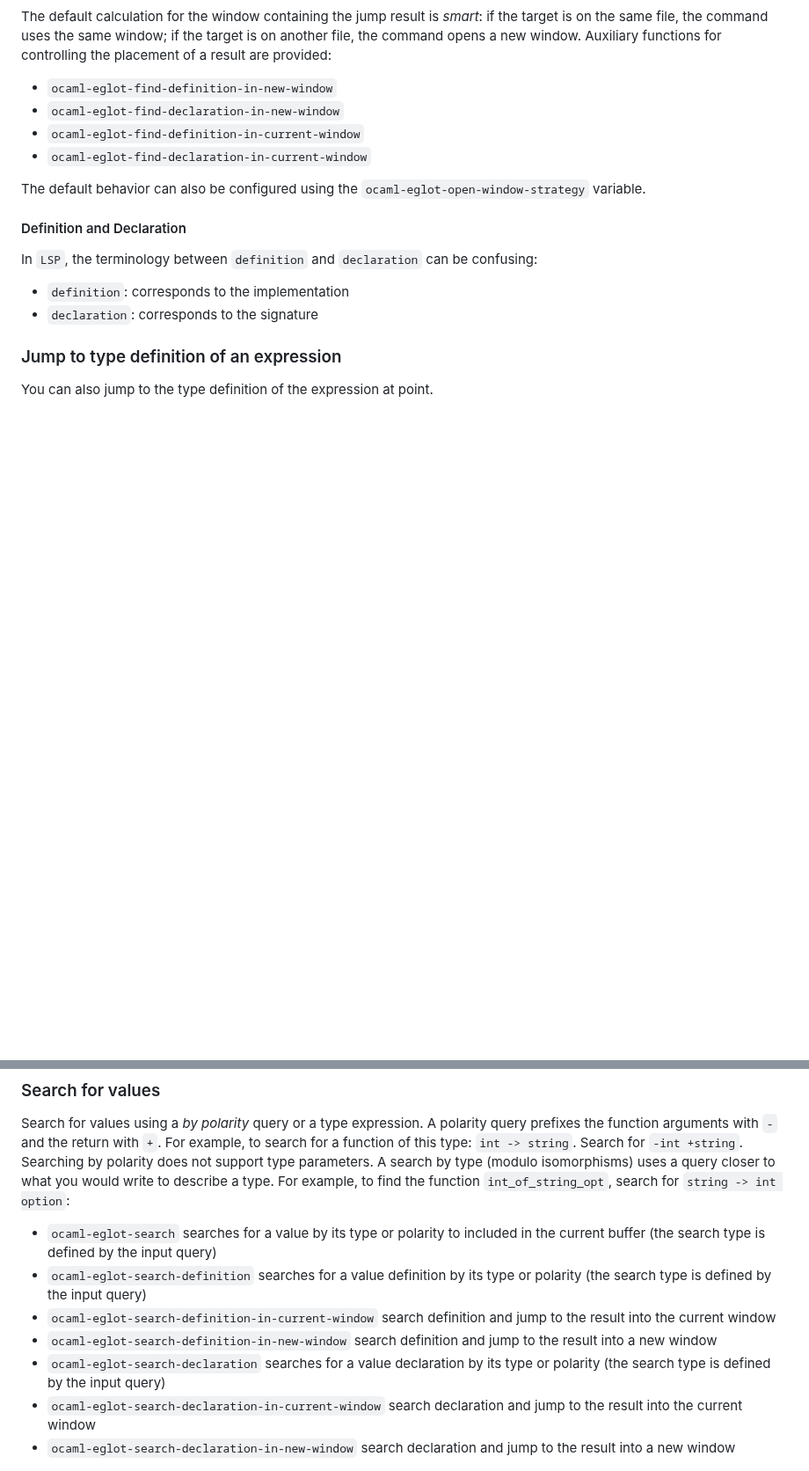
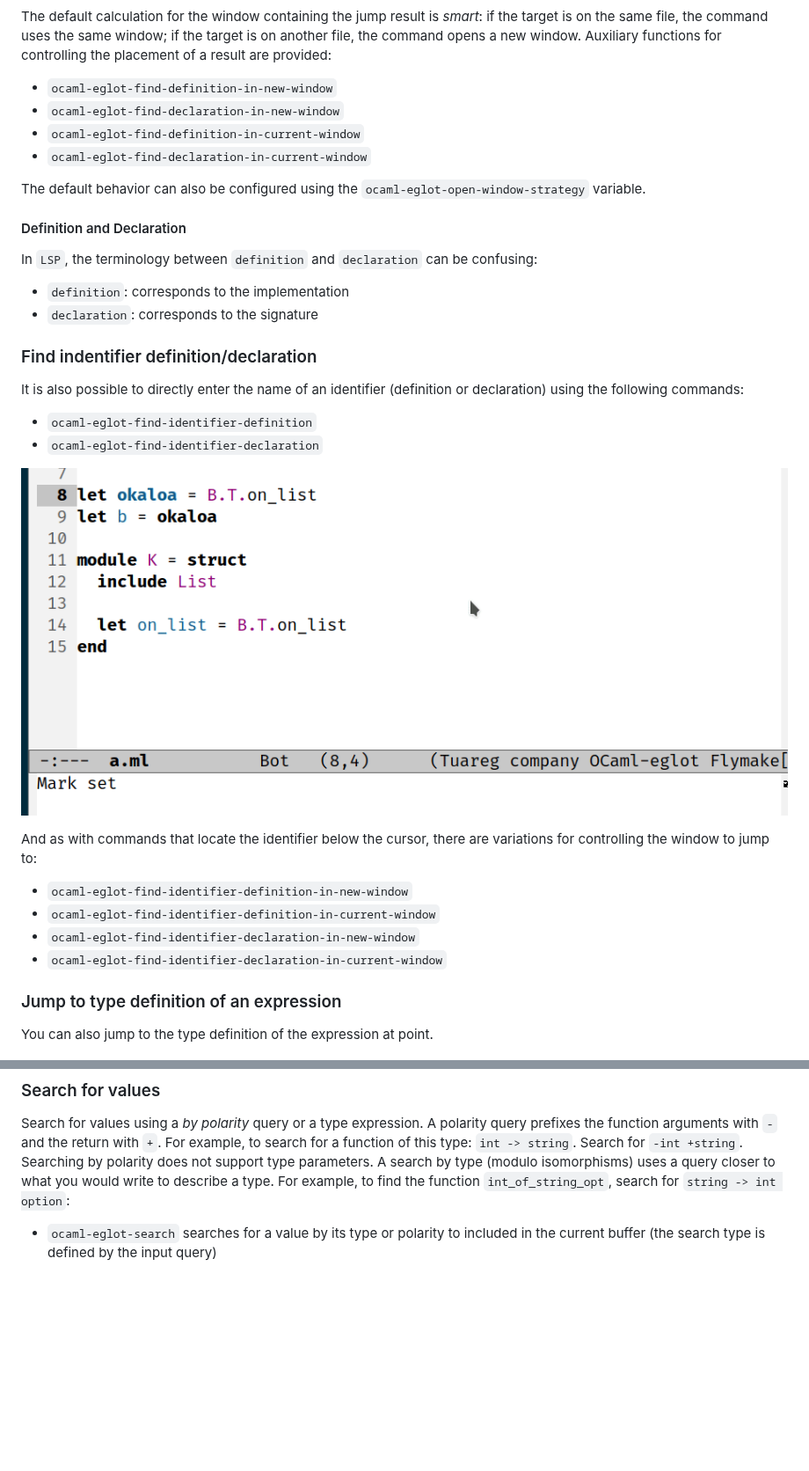
Before and after one commit to tarides/ocaml-eglot, a Markdown page: README.md, 2 parts joined by grey strips. Shown at 88% size. Rendered like a GitHub page; pictures changed too: media/find-identifier.gif (added); blank space fills up the shorter version.

Commit message:
Improve documentation

```diff
--- a/README.md
+++ b/README.md
@@ -224,6 +224,24 @@ be confusing:
 - `definition`: corresponds to the implementation
 - `declaration`: corresponds to the signature
 
+### Find indentifier definition/declaration
+
+It is also possible to directly enter the name of an identifier
+(definition or declaration) using the following commands:
+
+- `ocaml-eglot-find-identifier-definition`
+- `ocaml-eglot-find-identifier-declaration`
+
+![Find identifier example](media/find-identifier.gif)
+
+And as with commands that locate the identifier below the cursor,
+there are variations for controlling the window to jump to:
+
+- `ocaml-eglot-find-identifier-definition-in-new-window`
+- `ocaml-eglot-find-identifier-definition-in-current-window`
+- `ocaml-eglot-find-identifier-declaration-in-new-window`
+- `ocaml-eglot-find-identifier-declaration-in-current-window`
+
 ### Jump to type definition  of an expression
 
 You can also jump to the type definition of the expression at point.
@@ -352,19 +370,8 @@ query closer to what you would write to describe a type. For example,
 to find the function `int_of_string_opt`, search for `string -> int
 option`:
 
-- `ocaml-eglot-search` searches for a value by its type or polarity
-  to included in the current buffer (the search type is defined by the input query)
-- `ocaml-eglot-search-definition` searches for a value definition by
-  its type or polarity (the search type is defined by the input query)
-- `ocaml-eglot-search-definition-in-current-window` search definition and
-  jump to the result into the current window
-- `ocaml-eglot-search-definition-in-new-window` search definition and
-  jump to the result into a new window
-- `ocaml-eglot-search-declaration` searches for a value declaration by
-  its type or polarity (the search type is defined by the input query)
-- `ocaml-eglot-search-declaration-in-current-window` search declaration and
-  jump to the result into the current window
-- `ocaml-eglot-search-declaration-in-new-window` search declaration and
-  jump to the result into a new window
+- `ocaml-eglot-search` searches for a value by its type or polarity to
+  included in the current buffer (the search type is defined by the
+  input query)
 
 ![Search Example](media/search.gif)
```
Also changed, not shown: other parts of README.md (+19 -0 lines), media/search-def.gif (added).
